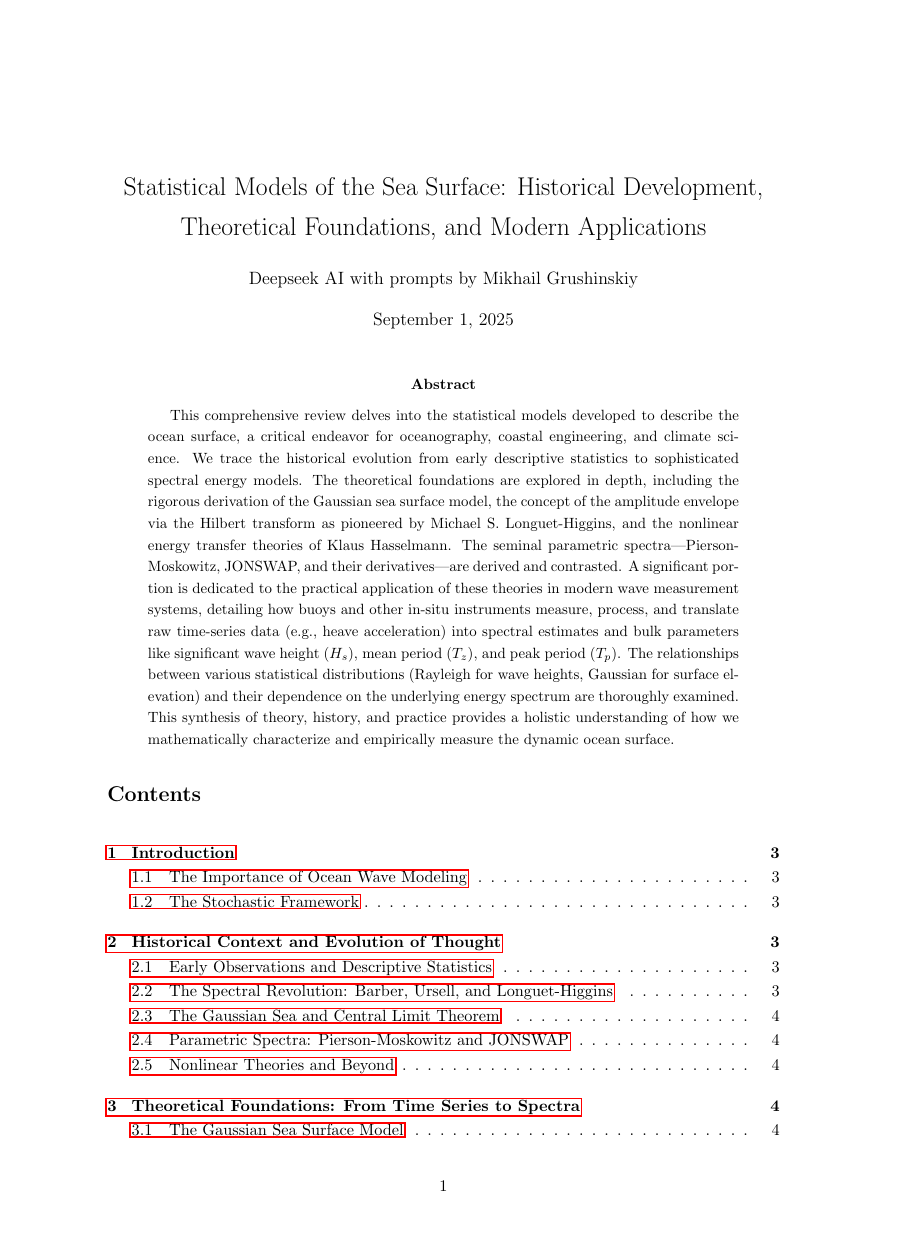
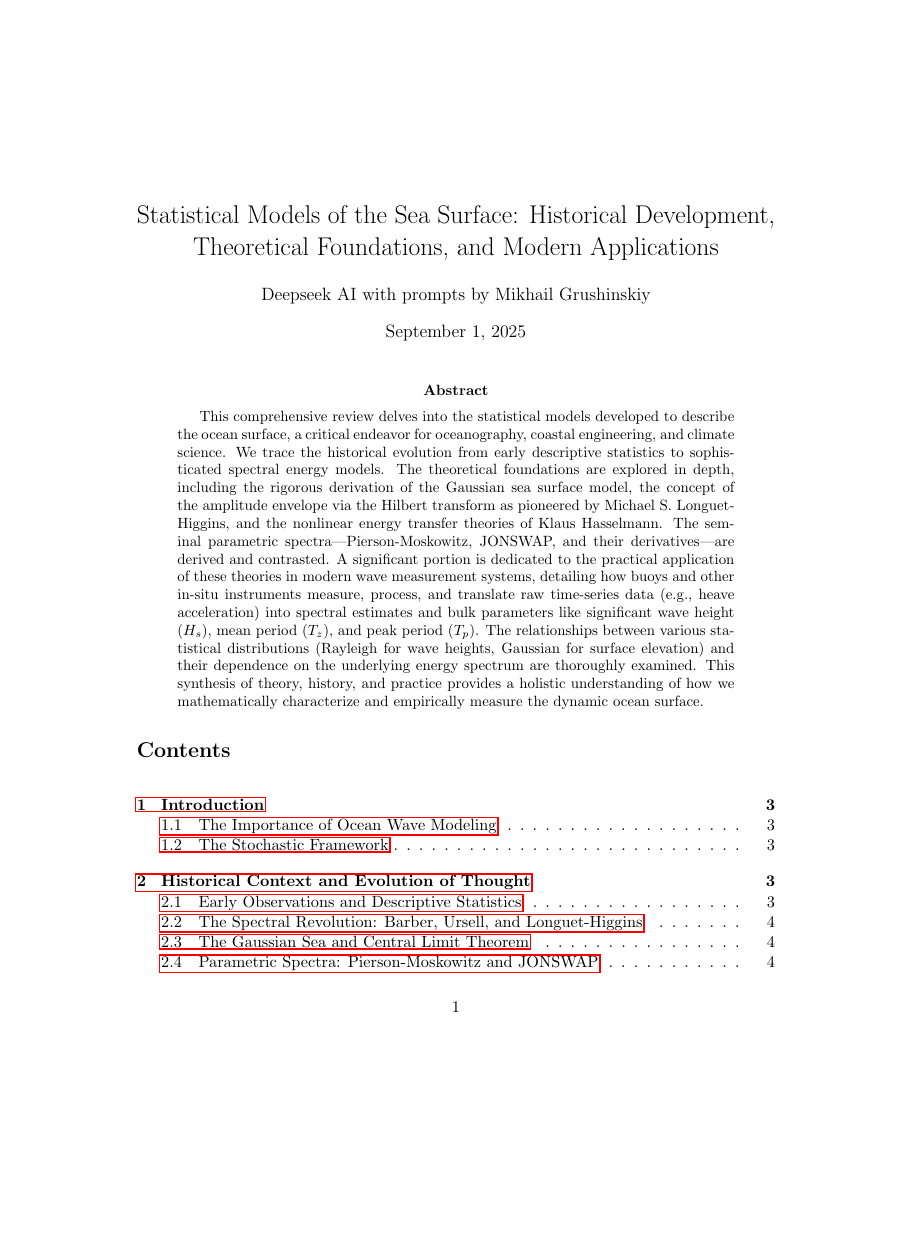
Before and after one commit to bareboat-necessities/bbn-wave-period-esp32, a LaTeX paper (bbn_wave_freq_m5atomS3/doc/wave_model_spectral.tex): page 1 of 23 before the commit and page 1 of 25 after it, the shorter picture padded with empty space. Compiled offline with pdfLaTeX.

Commit message:
Update wave_model_spectral.tex

```diff
--- a/bbn_wave_freq_m5atomS3/doc/wave_model_spectral.tex
+++ b/bbn_wave_freq_m5atomS3/doc/wave_model_spectral.tex
@@ -1,5 +1,5 @@
 \documentclass[11pt,letterpaper]{article}
-\usepackage{amsmath, amssymb, amsthm} % Enhanced math packages
+\usepackage{amsmath, amssymb, amsthm, fullpage} % Enhanced math packages
 \usepackage{graphicx} % For including figures
 \usepackage{caption, subcaption} % For figure captions
 \usepackage{geometry} % For page margins
@@ -15,9 +15,6 @@
 \usepackage{chngcntr} % For continuous figure numbering
 \counterwithout{figure}{section} % Figures numbered continuously
 \counterwithout{table}{section} % Tables numbered continuously
-
-\geometry{a4paper, margin=1in}
-\onehalfspacing % 1.5 line spacing
 
 % Custom section title formatting
 \titleformat{\section}{\Large\bfseries}{\thesection.}{0.5em}{}
```
